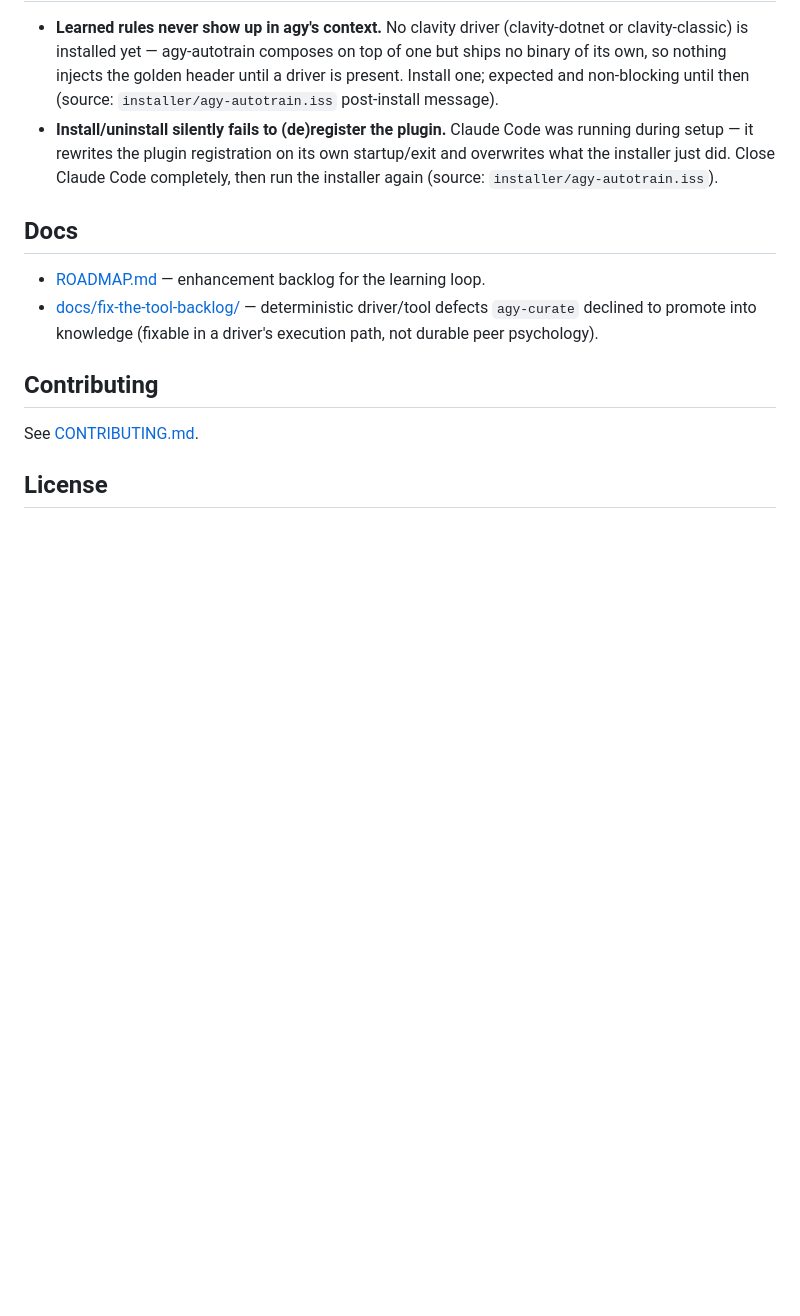
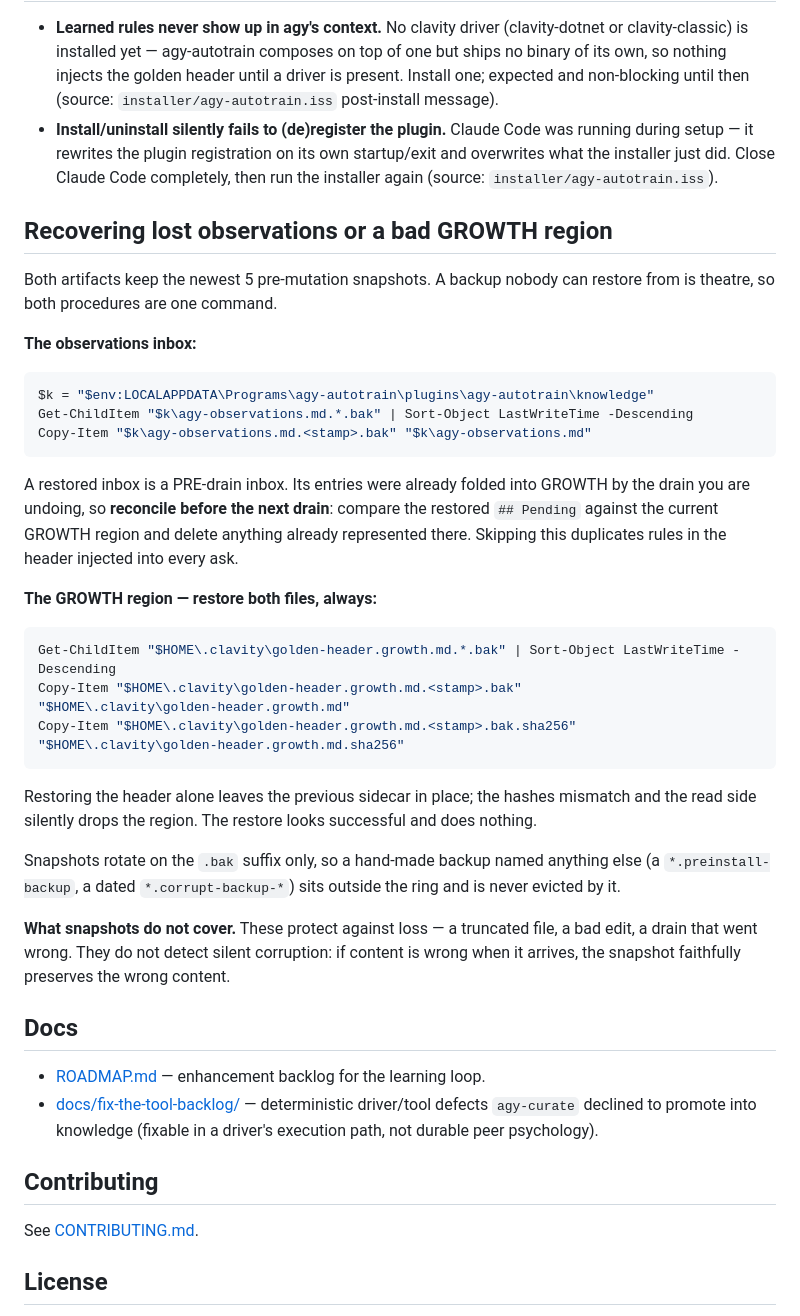
Before and after one commit to ckir/clavity, a Markdown page: agy-autotrain/README.md, the part around the change. GitHub-like rendering; blank space fills up the shorter version.

Commit message:
docs(agy-autotrain): document the snapshot recovery procedures
Both rings are useless if nobody knows how to restore from them, so each
procedure is one command against a verified real path.

Two things a reader would otherwise get wrong. The GROWTH restore must copy the
sidecar too: restoring the header alone leaves the previous sidecar in place,
the hashes mismatch, and the read side silently drops the region - a restore
that looks successful and does nothing. And a restored inbox is a PRE-drain
inbox whose entries are already in GROWTH, so it needs reconciling before the
next drain or the header injected into every ask carries duplicates.

Also records that the ring rotates on the .bak suffix only, so the hand-made
backups already sitting in both directories (a preinstall-backup, a dated
corrupt-backup) are outside it and never evicted - verified against the live
install rather than assumed.

Placed after Troubleshooting: it is operational content, and a reader who needs
it arrives from the same direction.

````diff
--- a/agy-autotrain/README.md
+++ b/agy-autotrain/README.md
@@ -102,6 +102,42 @@ golden header.
   installer just did. Close Claude Code completely, then run the installer again (source:
   `installer/agy-autotrain.iss`).
 
+## Recovering lost observations or a bad GROWTH region
+
+Both artifacts keep the newest 5 pre-mutation snapshots. A backup nobody can restore from is theatre, so
+both procedures are one command.
+
+**The observations inbox:**
+
+```powershell
+$k = "$env:LOCALAPPDATA\Programs\agy-autotrain\plugins\agy-autotrain\knowledge"
+Get-ChildItem "$k\agy-observations.md.*.bak" | Sort-Object LastWriteTime -Descending
+Copy-Item "$k\agy-observations.md.<stamp>.bak" "$k\agy-observations.md"
+```
+
+A restored inbox is a PRE-drain inbox. Its entries were already folded into GROWTH by the drain you are
+undoing, so **reconcile before the next drain**: compare the restored `## Pending` against the current
+GROWTH region and delete anything already represented there. Skipping this duplicates rules in the header
+injected into every ask.
+
+**The GROWTH region — restore both files, always:**
+
+```powershell
+Get-ChildItem "$HOME\.clavity\golden-header.growth.md.*.bak" | Sort-Object LastWriteTime -Descending
+Copy-Item "$HOME\.clavity\golden-header.growth.md.<stamp>.bak"        "$HOME\.clavity\golden-header.growth.md"
+Copy-Item "$HOME\.clavity\golden-header.growth.md.<stamp>.bak.sha256" "$HOME\.clavity\golden-header.growth.md.sha256"
+```
+
+Restoring the header alone leaves the previous sidecar in place; the hashes mismatch and the read side
+silently drops the region. The restore looks successful and does nothing.
+
+Snapshots rotate on the `.bak` suffix only, so a hand-made backup named anything else (a
+`*.preinstall-backup`, a dated `*.corrupt-backup-*`) sits outside the ring and is never evicted by it.
+
+**What snapshots do not cover.** These protect against loss — a truncated file, a bad edit, a drain that
+went wrong. They do not detect silent corruption: if content is wrong when it arrives, the snapshot
+faithfully preserves the wrong content.
+
 ## Docs
 
 - [ROADMAP.md](ROADMAP.md) — enhancement backlog for the learning loop.
````
